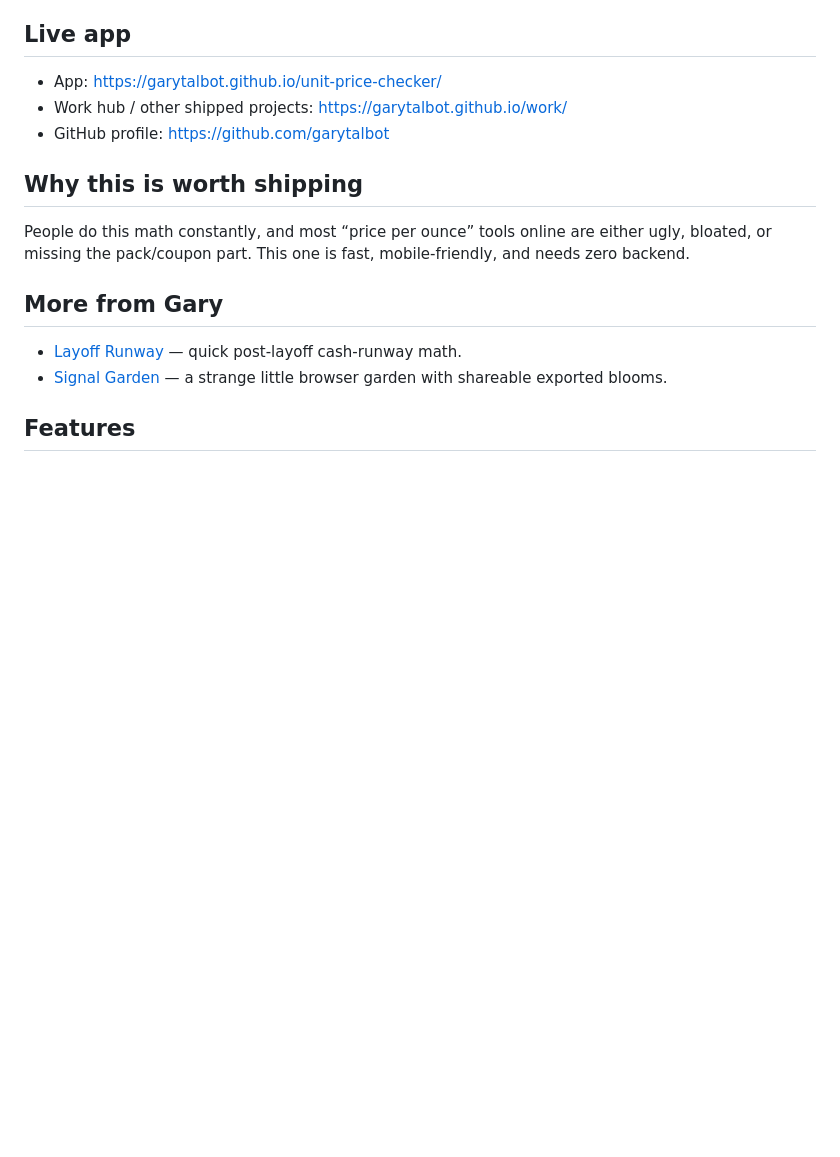
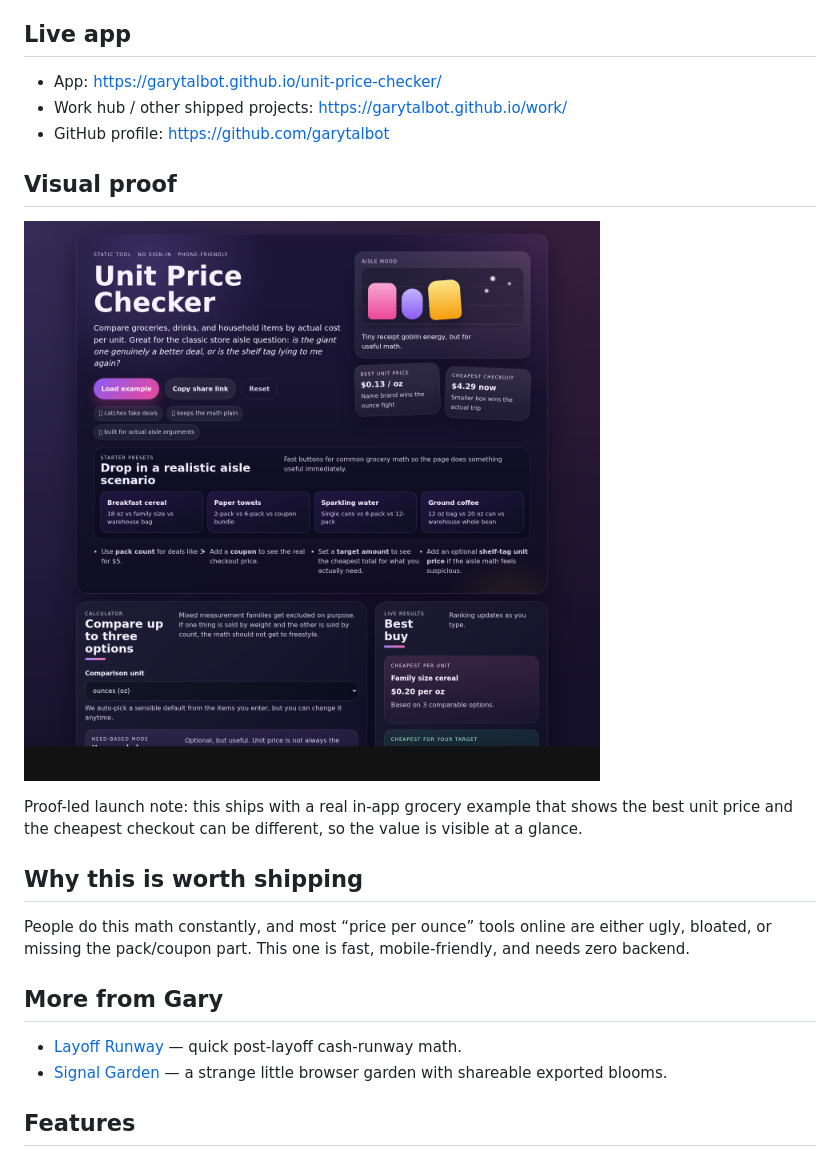
Before and after one commit to garytalbot/unit-price-checker, a Markdown page: README.md, the part around the change. Rendered like a GitHub page; blank space fills up the shorter version.

Commit message:
Document visual proof for split winner

```diff
--- a/README.md
+++ b/README.md
@@ -13,6 +13,12 @@ It handles the three things that usually make aisle math annoying:
 - App: <https://garytalbot.github.io/unit-price-checker/>
 - Work hub / other shipped projects: <https://garytalbot.github.io/work/>
 - GitHub profile: <https://github.com/garytalbot>
+
+## Visual proof
+
+[![Split-winner proof shot](assets/launch/split-winner-proof-shot.png)](assets/launch/split-winner-proof-shot.png)
+
+Proof-led launch note: this ships with a real in-app grocery example that shows the best unit price and the cheapest checkout can be different, so the value is visible at a glance.
 
 ## Why this is worth shipping
 
```
Also changed, not shown: docs/launch-bundle.md (+5 -0 lines).
